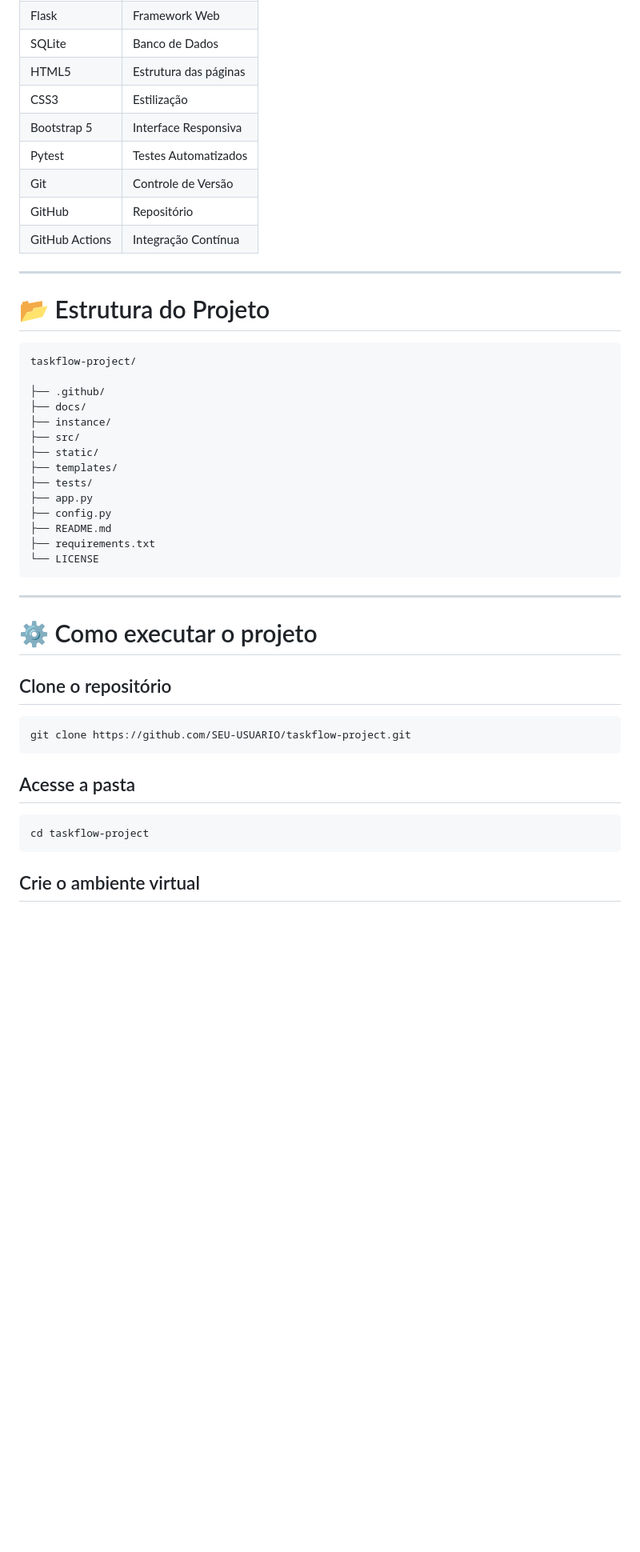
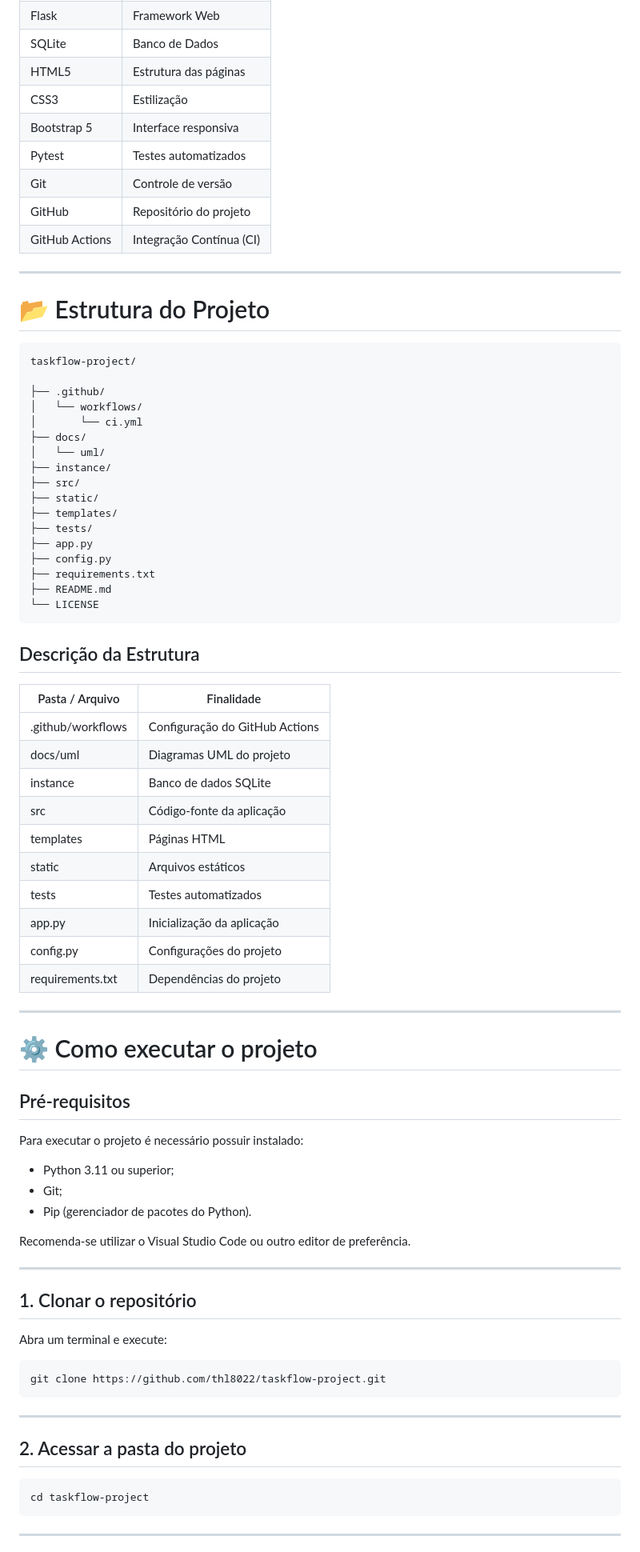
Before and after one commit to thl8022/taskflow-project, a Markdown page: README.md, the part around one of its changes. Shown at 80% size. Rendered like a GitHub page; blank space fills up the shorter version.

````diff
--- a/README.md
+++ b/README.md
@@ -51,11 +59,11 @@ O sistema contará com as seguintes funcionalidades:
 | SQLite | Banco de Dados |
 | HTML5 | Estrutura das páginas |
 | CSS3 | Estilização |
-| Bootstrap 5 | Interface Responsiva |
-| Pytest | Testes Automatizados |
-| Git | Controle de Versão |
-| GitHub | Repositório |
-| GitHub Actions | Integração Contínua |
+| Bootstrap 5 | Interface responsiva |
+| Pytest | Testes automatizados |
+| Git | Controle de versão |
+| GitHub | Repositório do projeto |
+| GitHub Actions | Integração Contínua (CI) |
 
 ---
 
@@ -65,7 +73,10 @@ O sistema contará com as seguintes funcionalidades:
 taskflow-project/
 
 ├── .github/
+│   └── workflows/
+│       └── ci.yml
 ├── docs/
+│   └── uml/
 ├── instance/
 ├── src/
 ├── static/
@@ -73,26 +84,57 @@ taskflow-project/
 ├── tests/
 ├── app.py
 ├── config.py
+├── requirements.txt
 ├── README.md
-├── requirements.txt
 └── LICENSE
 ```
+
+## Descrição da Estrutura
+
+| Pasta / Arquivo | Finalidade |
+|-----------------|------------|
+| .github/workflows | Configuração do GitHub Actions |
+| docs/uml | Diagramas UML do projeto |
+| instance | Banco de dados SQLite |
+| src | Código-fonte da aplicação |
+| templates | Páginas HTML |
+| static | Arquivos estáticos |
+| tests | Testes automatizados |
+| app.py | Inicialização da aplicação |
+| config.py | Configurações do projeto |
+| requirements.txt | Dependências do projeto |
 
 ---
 
 # ⚙️ Como executar o projeto
 
-## Clone o repositório
+## Pré-requisitos
+
+Para executar o projeto é necessário possuir instalado:
+
+- Python 3.11 ou superior;
+- Git;
+- Pip (gerenciador de pacotes do Python).
+
+Recomenda-se utilizar o Visual Studio Code ou outro editor de preferência.
+
+---
+
+## 1. Clonar o repositório
+
+Abra um terminal e execute:
 
 ```bash
-git clone https://github.com/SEU-USUARIO/taskflow-project.git
+git clone https://github.com/thl8022/taskflow-project.git
 ```
 
-## Acesse a pasta
+---
+
+## 2. Acessar a pasta do projeto
 
 ```bash
 cd taskflow-project
 ```
 
-## Crie o ambiente virtual
+---
 
````
Also changed, not shown: other parts of README.md (+137 -60 lines).
